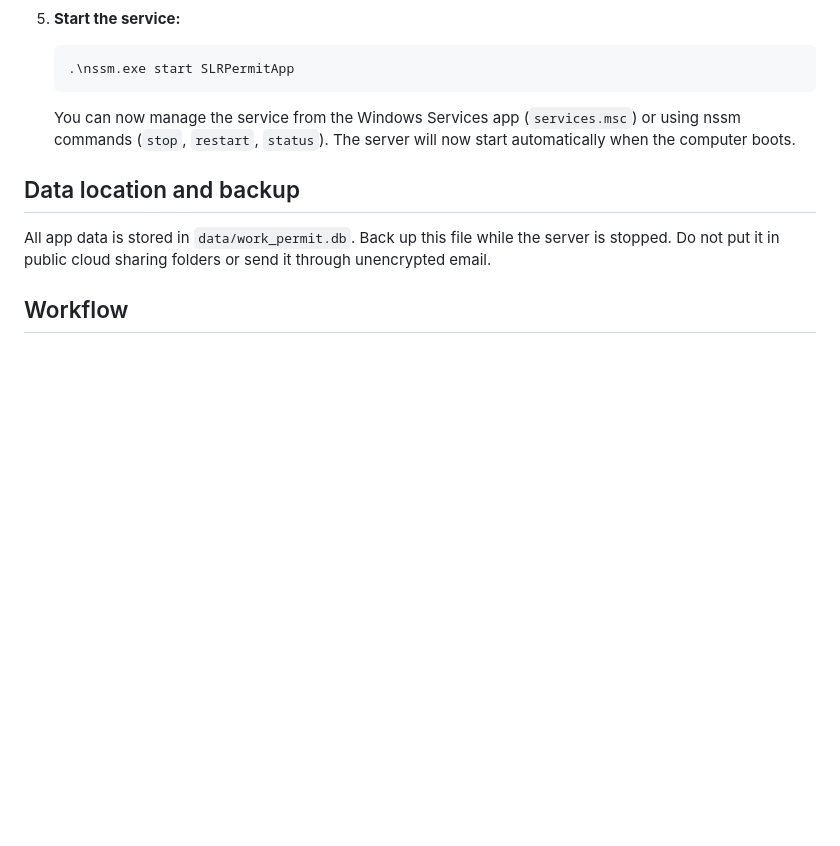
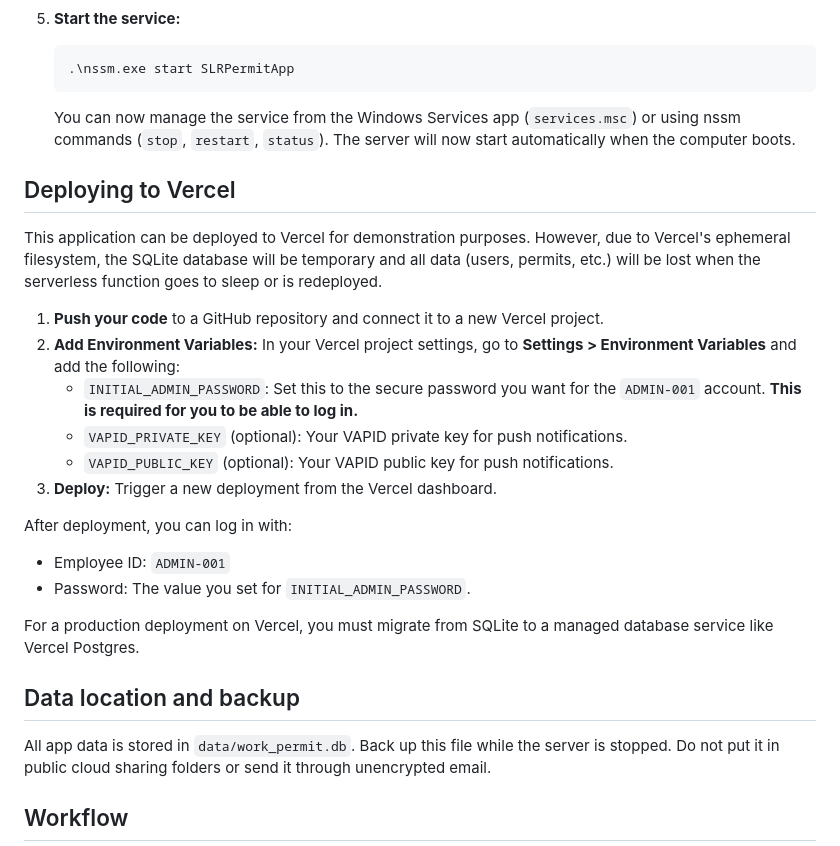
Before and after one commit to charandeepak01/SLR-WORK-PERMIT, a Markdown page: README.md, the part around the change. Rendered like a GitHub page; blank space fills up the shorter version.

```diff
--- a/README.md
+++ b/README.md
@@ -96,6 +96,24 @@ To ensure the server runs continuously, even after a reboot, you should run it a
 
     You can now manage the service from the Windows Services app (`services.msc`) or using nssm commands (`stop`, `restart`, `status`). The server will now start automatically when the computer boots.
 
+## Deploying to Vercel
+
+This application can be deployed to Vercel for demonstration purposes. However, due to Vercel's ephemeral filesystem, the SQLite database will be temporary and all data (users, permits, etc.) will be lost when the serverless function goes to sleep or is redeployed.
+
+1.  **Push your code** to a GitHub repository and connect it to a new Vercel project.
+2.  **Add Environment Variables:** In your Vercel project settings, go to **Settings > Environment Variables** and add the following:
+    - `INITIAL_ADMIN_PASSWORD`: Set this to the secure password you want for the `ADMIN-001` account. **This is required for you to be able to log in.**
+    - `VAPID_PRIVATE_KEY` (optional): Your VAPID private key for push notifications.
+    - `VAPID_PUBLIC_KEY` (optional): Your VAPID public key for push notifications.
+3.  **Deploy:** Trigger a new deployment from the Vercel dashboard.
+
+After deployment, you can log in with:
+
+- Employee ID: `ADMIN-001`
+- Password: The value you set for `INITIAL_ADMIN_PASSWORD`.
+
+For a production deployment on Vercel, you must migrate from SQLite to a managed database service like Vercel Postgres.
+
 ## Data location and backup
 
 All app data is stored in `data/work_permit.db`. Back up this file while the server is stopped. Do not put it in public cloud sharing folders or send it through unencrypted email.
```
